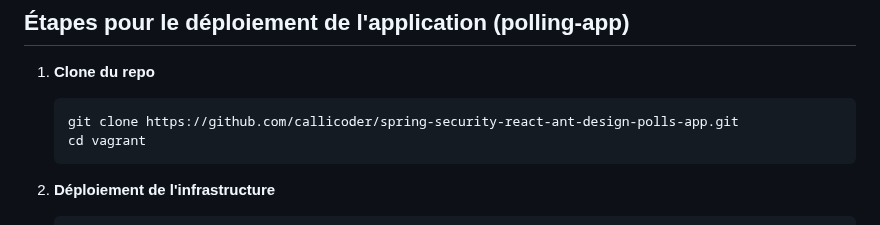
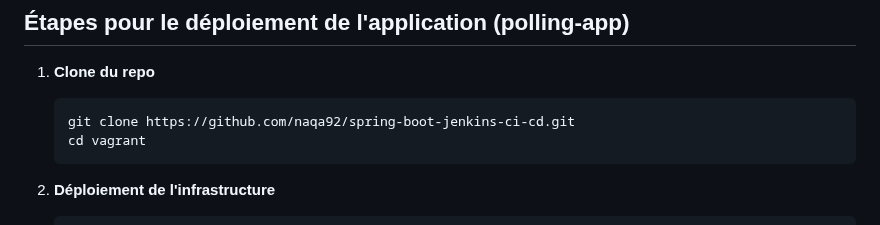
Before and after one commit to naqa92/spring-boot-jenkins-ci-cd, a Markdown page: Readme.md, the part around one of its changes. Rendered like a GitHub page.

````diff
--- a/Readme.md
+++ b/Readme.md
@@ -15,7 +15,7 @@ Ce projet est inspiré par la série "Devenir Devops" de Xavki. L'application a
 1. **Clone du repo**
 
 	```bash
-	git clone https://github.com/callicoder/spring-security-react-ant-design-polls-app.git
+	git clone https://github.com/naqa92/spring-boot-jenkins-ci-cd.git
 	cd vagrant
 	```
 
````
Also changed, not shown: other parts of Readme.md (+2 -1 lines).
